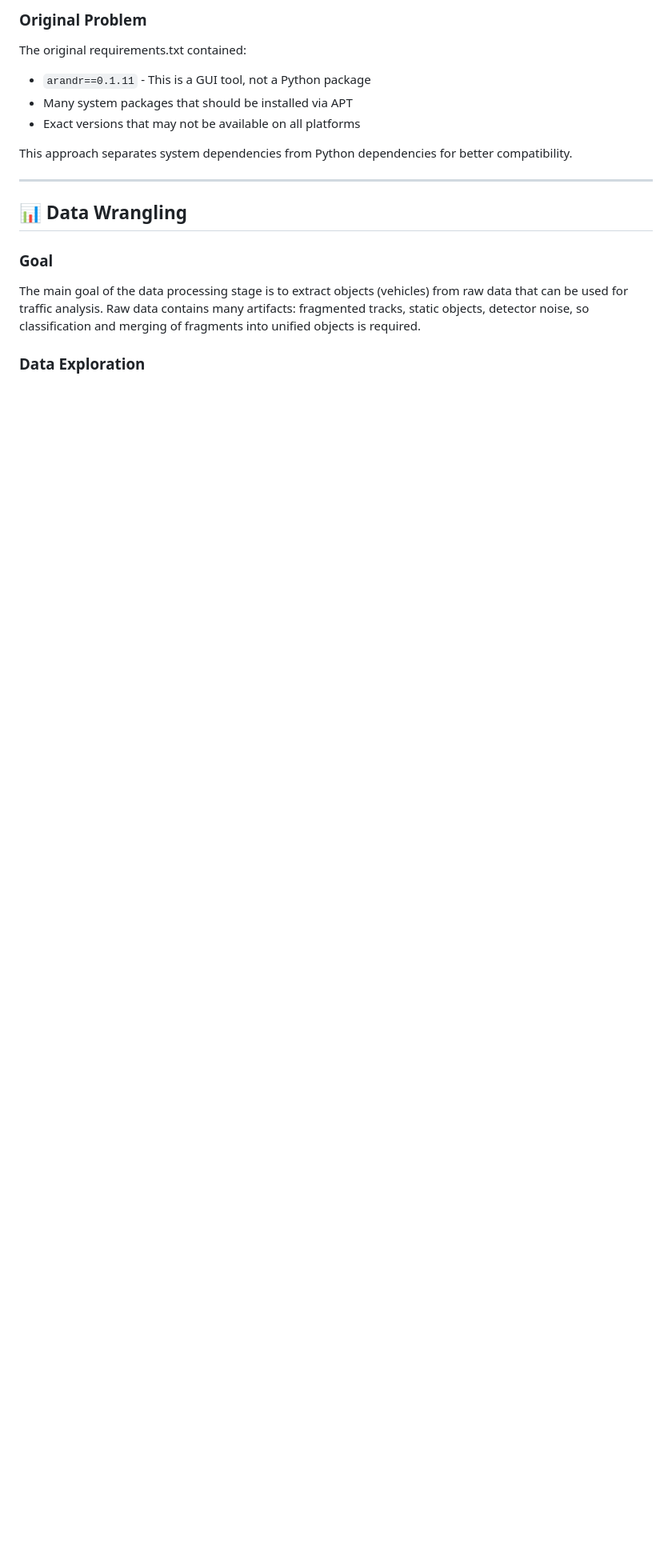
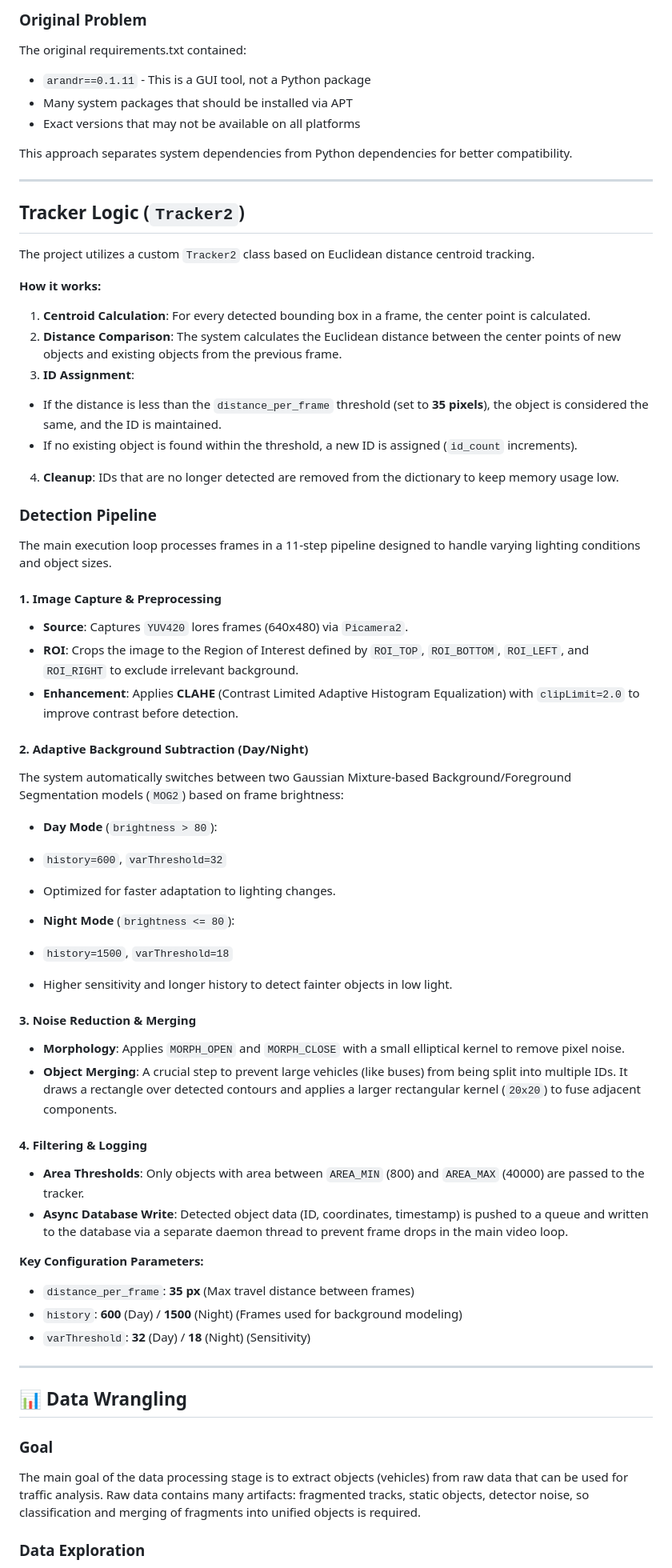
Before and after one commit to mikeandrusyak/Traffic-monitoring-Challenge, a Markdown page: README.md, the part around the change. Shown at 80% size. Drawn GitHub-style; blank space fills up the shorter version.

Commit message:
added Tracker Logic in readme fle

```diff
--- a/README.md
+++ b/README.md
@@ -62,6 +62,64 @@ The original requirements.txt contained:
 - Exact versions that may not be available on all platforms
 
 This approach separates system dependencies from Python dependencies for better compatibility.
+
+---
+
+## Tracker Logic (`Tracker2`)
+
+The project utilizes a custom `Tracker2` class based on Euclidean distance centroid tracking.
+
+**How it works:**
+
+1. **Centroid Calculation**: For every detected bounding box in a frame, the center point  is calculated.
+2. **Distance Comparison**: The system calculates the Euclidean distance between the center points of new objects and existing objects from the previous frame.
+3. **ID Assignment**:
+* If the distance is less than the `distance_per_frame` threshold (set to **35 pixels**), the object is considered the same, and the ID is maintained.
+* If no existing object is found within the threshold, a new ID is assigned (`id_count` increments).
+
+
+4. **Cleanup**: IDs that are no longer detected are removed from the dictionary to keep memory usage low.
+
+### Detection Pipeline
+
+The main execution loop processes frames in a 11-step pipeline designed to handle varying lighting conditions and object sizes.
+
+#### 1. Image Capture & Preprocessing
+
+* **Source**: Captures `YUV420` lores frames (640x480) via `Picamera2`.
+* **ROI**: Crops the image to the Region of Interest defined by `ROI_TOP`, `ROI_BOTTOM`, `ROI_LEFT`, and `ROI_RIGHT` to exclude irrelevant background.
+* **Enhancement**: Applies **CLAHE** (Contrast Limited Adaptive Histogram Equalization) with `clipLimit=2.0` to improve contrast before detection.
+
+#### 2. Adaptive Background Subtraction (Day/Night)
+
+The system automatically switches between two Gaussian Mixture-based Background/Foreground Segmentation models (`MOG2`) based on frame brightness:
+
+* **Day Mode** (`brightness > 80`):
+* `history=600`, `varThreshold=32`
+* Optimized for faster adaptation to lighting changes.
+
+
+* **Night Mode** (`brightness <= 80`):
+* `history=1500`, `varThreshold=18`
+* Higher sensitivity and longer history to detect fainter objects in low light.
+
+
+
+#### 3. Noise Reduction & Merging
+
+* **Morphology**: Applies `MORPH_OPEN` and `MORPH_CLOSE` with a small elliptical kernel to remove pixel noise.
+* **Object Merging**: A crucial step to prevent large vehicles (like buses) from being split into multiple IDs. It draws a rectangle over detected contours and applies a larger rectangular kernel (`20x20`) to fuse adjacent components.
+
+#### 4. Filtering & Logging
+
+* **Area Thresholds**: Only objects with area between `AREA_MIN` (800) and `AREA_MAX` (40000) are passed to the tracker.
+* **Async Database Write**: Detected object data (ID, coordinates, timestamp) is pushed to a queue and written to the database via a separate daemon thread to prevent frame drops in the main video loop.
+
+**Key Configuration Parameters:**
+
+* `distance_per_frame`: **35 px** (Max travel distance between frames)
+* `history`: **600** (Day) / **1500** (Night) (Frames used for background modeling)
+* `varThreshold`: **32** (Day) / **18** (Night) (Sensitivity)
 
 ---
 
```
